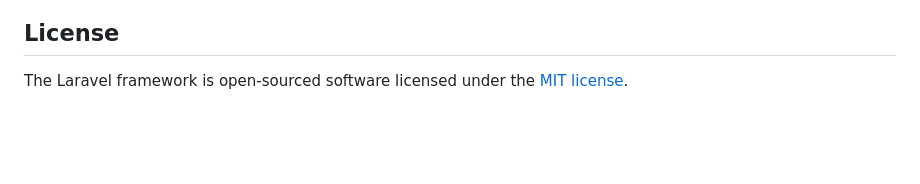
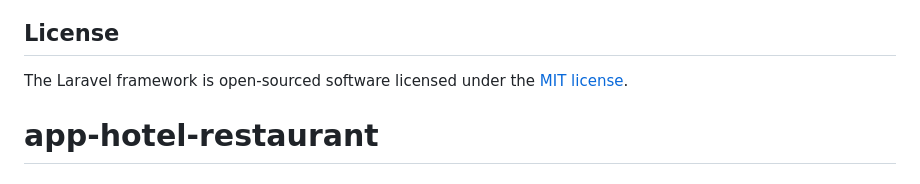
Before and after one commit to Kawnek/api-hotel-restaurant, a Markdown page: README.md, the part around the change. Rendered like a GitHub page; blank space fills up the shorter version.

```diff
--- a/README.md
+++ b/README.md
@@ -64,3 +64,4 @@ If you discover a security vulnerability within Laravel, please send an e-mail t
 ## License
 
 The Laravel framework is open-sourced software licensed under the [MIT license](https://opensource.org/licenses/MIT).
+# app-hotel-restaurant
```
